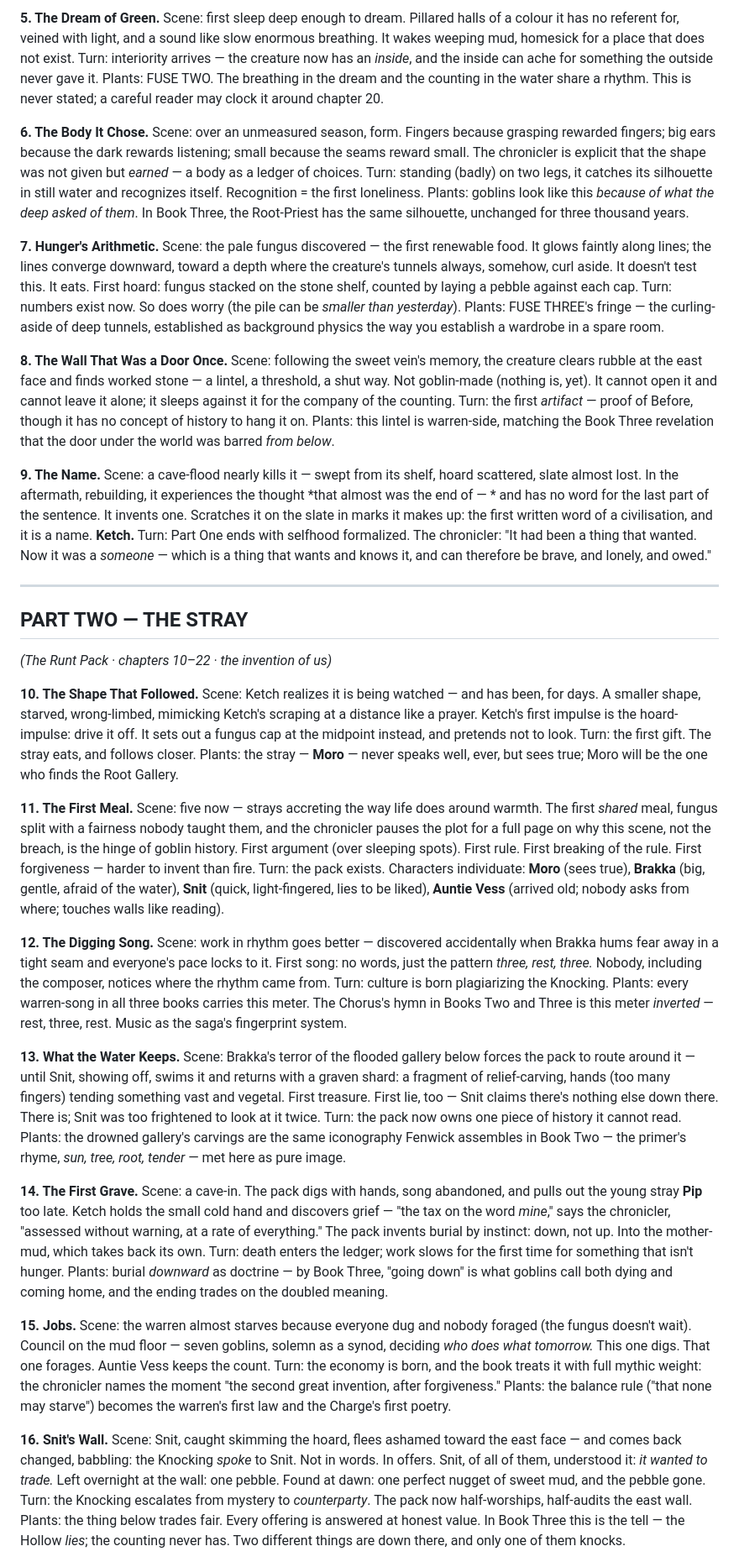
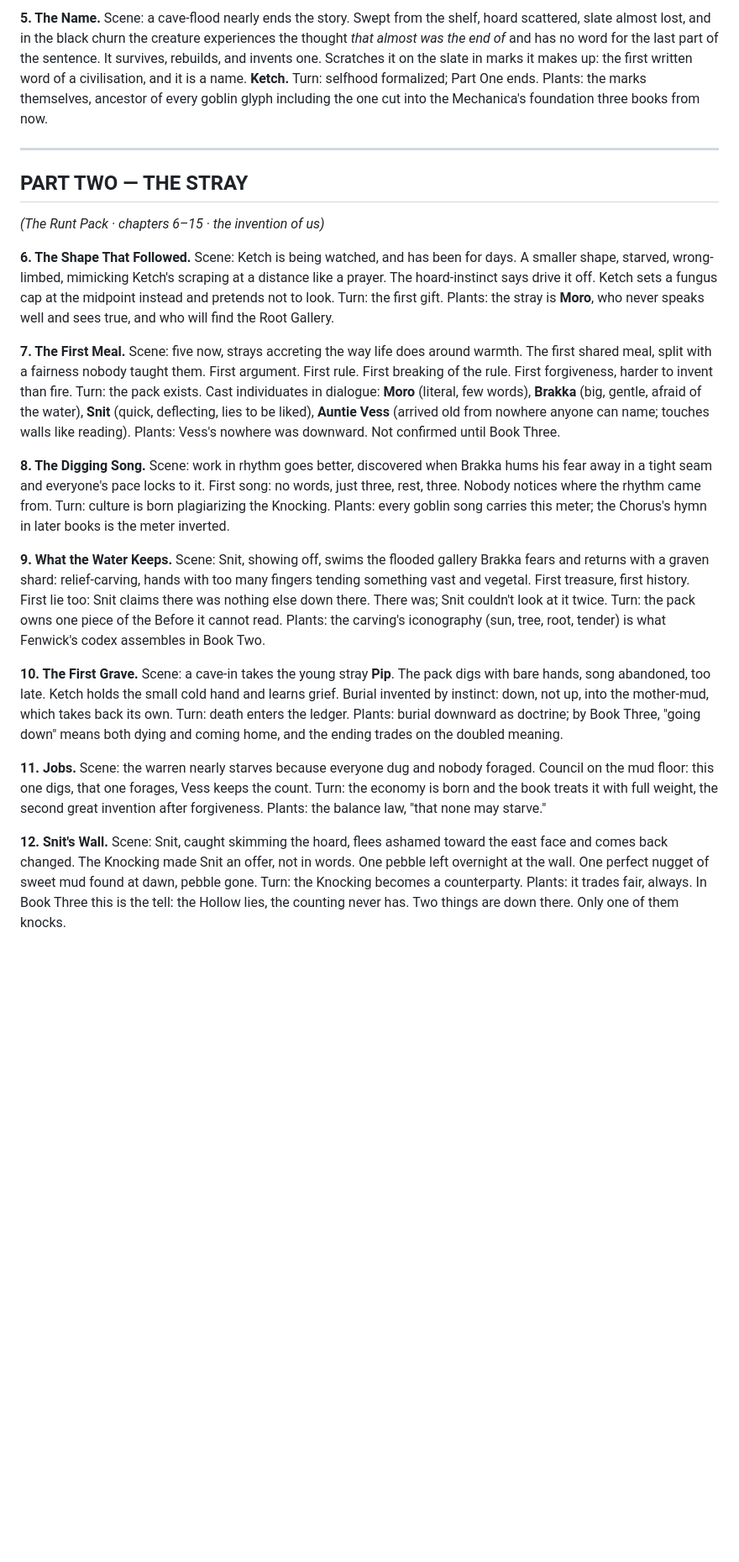
Before and after one commit to Mios00/GobbieLife2, a Markdown page: docs/BOOK_ONE_OUTLINE.md, the part around one of its changes. Shown at 84% size. Drawn GitHub-style; blank space fills up the shorter version.

```diff
--- a/docs/BOOK_ONE_OUTLINE.md
+++ b/docs/BOOK_ONE_OUTLINE.md
@@ -31,42 +33,30 @@ Scene: the knocking, properly. Patient, spaced, deliberate — three, rest, thre
 
-**5. The Dream of Green.**
-Scene: first sleep deep enough to dream. Pillared halls of a colour it has no referent for, veined with light, and a sound like slow enormous breathing. It wakes weeping mud, homesick for a place that does not exist. Turn: interiority arrives — the creature now has an *inside*, and the inside can ache for something the outside never gave it. Plants: FUSE TWO. The breathing in the dream and the counting in the water share a rhythm. This is never stated; a careful reader may clock it around chapter 20.
-
-**6. The Body It Chose.**
-Scene: over an unmeasured season, form. Fingers because grasping rewarded fingers; big ears because the dark rewards listening; small because the seams reward small. The chronicler is explicit that the shape was not given but *earned* — a body as a ledger of choices. Turn: standing (badly) on two legs, it catches its silhouette in still water and recognizes itself. Recognition = the first loneliness. Plants: goblins look like this *because of what the deep asked of them*. In Book Three, the Root-Priest has the same silhouette, unchanged for three thousand years.
-
-**7. Hunger's Arithmetic.**
-Scene: the pale fungus discovered — the first renewable food. It glows faintly along lines; the lines converge downward, toward a depth where the creature's tunnels always, somehow, curl aside. It doesn't test this. It eats. First hoard: fungus stacked on the stone shelf, counted by laying a pebble against each cap. Turn: numbers exist now. So does worry (the pile can be *smaller than yesterday*). Plants: FUSE THREE's fringe — the curling-aside of deep tunnels, established as background physics the way you establish a wardrobe in a spare room.
-
-**8. The Wall That Was a Door Once.**
-Scene: following the sweet vein's memory, the creature clears rubble at the east face and finds worked stone — a lintel, a threshold, a shut way. Not goblin-made (nothing is, yet). It cannot open it and cannot leave it alone; it sleeps against it for the company of the counting. Turn: the first *artifact* — proof of Before, though it has no concept of history to hang it on. Plants: this lintel is warren-side, matching the Book Three revelation that the door under the world was barred *from below*.
-
-**9. The Name.**
-Scene: a cave-flood nearly kills it — swept from its shelf, hoard scattered, slate almost lost. In the aftermath, rebuilding, it experiences the thought *that almost was the end of — * and has no word for the last part of the sentence. It invents one. Scratches it on the slate in marks it makes up: the first written word of a civilisation, and it is a name. **Ketch.** Turn: Part One ends with selfhood formalized. The chronicler: "It had been a thing that wanted. Now it was a *someone* — which is a thing that wants and knows it, and can therefore be brave, and lonely, and owed."
+**5. The Name.**
+Scene: a cave-flood nearly ends the story. Swept from the shelf, hoard scattered, slate almost lost, and in the black churn the creature experiences the thought *that almost was the end of* and has no word for the last part of the sentence. It survives, rebuilds, and invents one. Scratches it on the slate in marks it makes up: the first written word of a civilisation, and it is a name. **Ketch.** Turn: selfhood formalized; Part One ends. Plants: the marks themselves, ancestor of every goblin glyph including the one cut into the Mechanica's foundation three books from now.
 
 ---
 
 ## PART TWO — THE STRAY
-*(The Runt Pack · chapters 10–22 · the invention of us)*
+*(The Runt Pack · chapters 6–15 · the invention of us)*
 
-**10. The Shape That Followed.**
-Scene: Ketch realizes it is being watched — and has been, for days. A smaller shape, starved, wrong-limbed, mimicking Ketch's scraping at a distance like a prayer. Ketch's first impulse is the hoard-impulse: drive it off. It sets out a fungus cap at the midpoint instead, and pretends not to look. Turn: the first gift. The stray eats, and follows closer. Plants: the stray — **Moro** — never speaks well, ever, but sees true; Moro will be the one who finds the Root Gallery.
+**6. The Shape That Followed.**
+Scene: Ketch is being watched, and has been for days. A smaller shape, starved, wrong-limbed, mimicking Ketch's scraping at a distance like a prayer. The hoard-instinct says drive it off. Ketch sets a fungus cap at the midpoint instead and pretends not to look. Turn: the first gift. Plants: the stray is **Moro**, who never speaks well and sees true, and who will find the Root Gallery.
 
-**11. The First Meal.**
-Scene: five now — strays accreting the way life does around warmth. The first *shared* meal, fungus split with a fairness nobody taught them, and the chronicler pauses the plot for a full page on why this scene, not the breach, is the hinge of goblin history. First argument (over sleeping spots). First rule. First breaking of the rule. First forgiveness — harder to invent than fire. Turn: the pack exists. Characters individuate: **Moro** (sees true), **Brakka** (big, gentle, afraid of the water), **Snit** (quick, light-fingered, lies to be liked), **Auntie Vess** (arrived old; nobody asks from where; touches walls like reading).
+**7. The First Meal.**
+Scene: five now, strays accreting the way life does around warmth. The first shared meal, split with a fairness nobody taught them. First argument. First rule. First breaking of the rule. First forgiveness, harder to invent than fire. Turn: the pack exists. Cast individuates in dialogue: **Moro** (literal, few words), **Brakka** (big, gentle, afraid of the water), **Snit** (quick, deflecting, lies to be liked), **Auntie Vess** (arrived old from nowhere anyone can name; touches walls like reading). Plants: Vess's nowhere was downward. Not confirmed until Book Three.
 
-**12. The Digging Song.**
-Scene: work in rhythm goes better — discovered accidentally when Brakka hums fear away in a tight seam and everyone's pace locks to it. First song: no words, just the pattern *three, rest, three.* Nobody, including the composer, notices where the rhythm came from. Turn: culture is born plagiarizing the Knocking. Plants: every warren-song in all three books carries this meter. The Chorus's hymn in Books Two and Three is this meter *inverted* — rest, three, rest. Music as the saga's fingerprint system.
+**8. The Digging Song.**
+Scene: work in rhythm goes better, discovered when Brakka hums his fear away in a tight seam and everyone's pace locks to it. First song: no words, just three, rest, three. Nobody notices where the rhythm came from. Turn: culture is born plagiarizing the Knocking. Plants: every goblin song carries this meter; the Chorus's hymn in later books is the meter inverted.
 
-**13. What the Water Keeps.**
-Scene: Brakka's terror of the flooded gallery below forces the pack to route around it — until Snit, showing off, swims it and returns with a graven shard: a fragment of relief-carving, hands (too many fingers) tending something vast and vegetal. First treasure. First lie, too — Snit claims there's nothing else down there. There is; Snit was too frightened to look at it twice. Turn: the pack now owns one piece of history it cannot read. Plants: the drowned gallery's carvings are the same iconography Fenwick assembles in Book Two — the primer's rhyme, *sun, tree, root, tender* — met here as pure image.
+**9. What the Water Keeps.**
+Scene: Snit, showing off, swims the flooded gallery Brakka fears and returns with a graven shard: relief-carving, hands with too many fingers tending something vast and vegetal. First treasure, first history. First lie too: Snit claims there was nothing else down there. There was; Snit couldn't look at it twice. Turn: the pack owns one piece of the Before it cannot read. Plants: the carving's iconography (sun, tree, root, tender) is what Fenwick's codex assembles in Book Two.
 
-**14. The First Grave.**
-Scene: a cave-in. The pack digs with hands, song abandoned, and pulls out the young stray **Pip** too late. Ketch holds the small cold hand and discovers grief — "the tax on the word *mine*," says the chronicler, "assessed without warning, at a rate of everything." The pack invents burial by instinct: down, not up. Into the mother-mud, which takes back its own. Turn: death enters the ledger; work slows for the first time for something that isn't hunger. Plants: burial *downward* as doctrine — by Book Three, "going down" is what goblins call both dying and coming home, and the ending trades on the doubled meaning.
+**10. The First Grave.**
+Scene: a cave-in takes the young stray **Pip**. The pack digs with bare hands, song abandoned, too late. Ketch holds the small cold hand and learns grief. Burial invented by instinct: down, not up, into the mother-mud, which takes back its own. Turn: death enters the ledger. Plants: burial downward as doctrine; by Book Three, "going down" means both dying and coming home, and the ending trades on the doubled meaning.
 
-**15. Jobs.**
-Scene: the warren almost starves because everyone dug and nobody foraged (the fungus doesn't wait). Council on the mud floor — seven goblins, solemn as a synod, deciding *who does what tomorrow.* This one digs. That one forages. Auntie Vess keeps the count. Turn: the economy is born, and the book treats it with full mythic weight: the chronicler names the moment "the second great invention, after forgiveness." Plants: the balance rule ("that none may starve") becomes the warren's first law and the Charge's first poetry.
+**11. Jobs.**
+Scene: the warren nearly starves because everyone dug and nobody foraged. Council on the mud floor: this one digs, that one forages, Vess keeps the count. Turn: the economy is born and the book treats it with full weight, the second great invention after forgiveness. Plants: the balance law, "that none may starve."
 
-**16. Snit's Wall.**
-Scene: Snit, caught skimming the hoard, flees ashamed toward the east face — and comes back changed, babbling: the Knocking *spoke* to Snit. Not in words. In offers. Snit, of all of them, understood it: *it wanted to trade.* Left overnight at the wall: one pebble. Found at dawn: one perfect nugget of sweet mud, and the pebble gone. Turn: the Knocking escalates from mystery to *counterparty*. The pack now half-worships, half-audits the east wall. Plants: the thing below trades fair. Every offering is answered at honest value. In Book Three this is the tell — the Hollow *lies*; the counting never has. Two different things are down there, and only one of them knocks.
+**12. Snit's Wall.**
+Scene: Snit, caught skimming the hoard, flees ashamed toward the east face and comes back changed. The Knocking made Snit an offer, not in words. One pebble left overnight at the wall. One perfect nugget of sweet mud found at dawn, pebble gone. Turn: the Knocking becomes a counterparty. Plants: it trades fair, always. In Book Three this is the tell: the Hollow lies, the counting never has. Two things are down there. Only one of them knocks.
 
```
Also changed, not shown: other parts of docs/BOOK_ONE_OUTLINE.md (+102 -73 lines), docs/CHAPTER_ONE.md (+96 -108 lines), docs/TRILOGY.md (+2 -0 lines).
